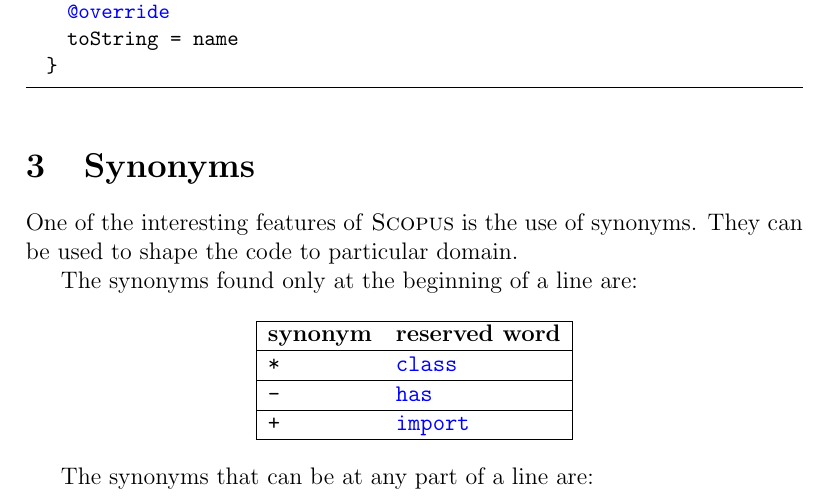
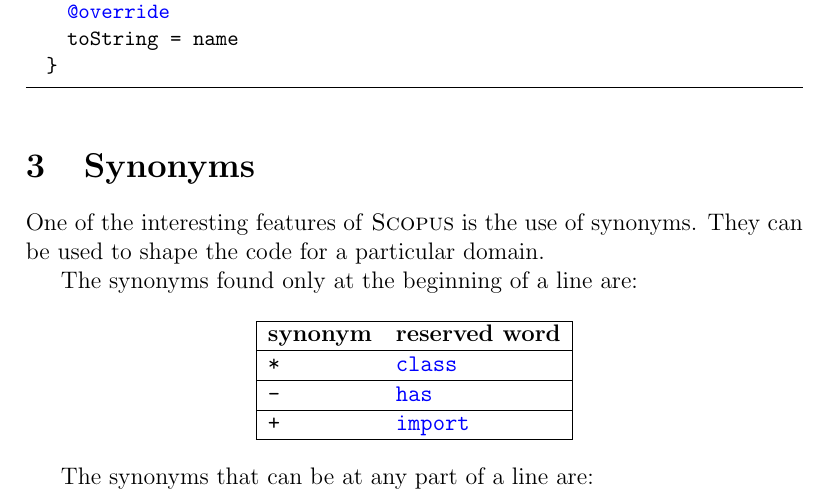
Before and after one commit to julianmendez/soda, a LaTeX document (translator/src/site/tex/manual.tex): part of page 6 of 7, cut so that both start at the same text. Compiled offline with pdfLaTeX.

Commit message:
Update manual

```diff
--- a/translator/src/site/tex/manual.tex
+++ b/translator/src/site/tex/manual.tex
@@ -337,7 +337,7 @@
     \section{Synonyms}
 
     One of the interesting features of \Scopus is the use of synonyms.
-    They can be used to shape the code to particular domain.
+    They can be used to shape the code for a particular domain.
 
     The synonyms found only at the beginning of a line are:
 
```
